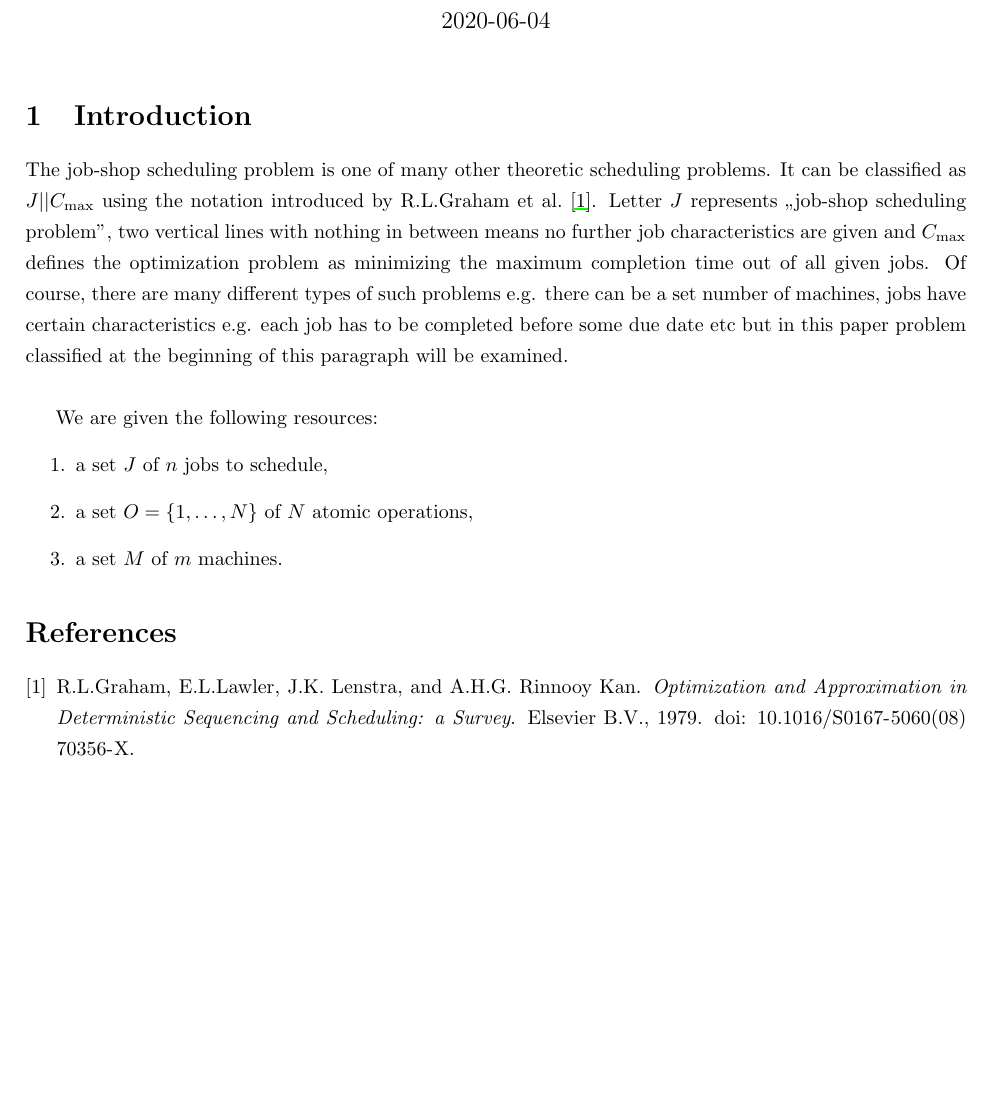
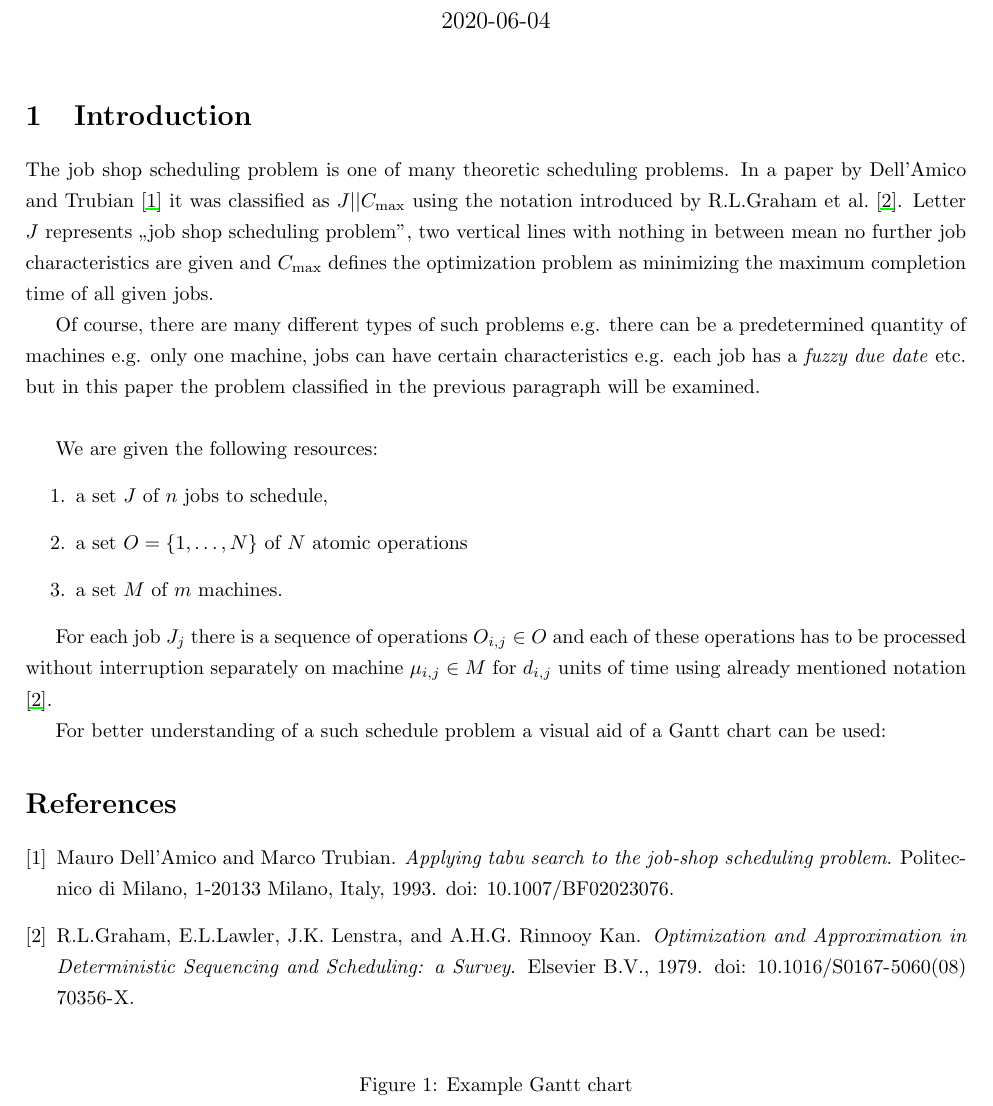
Before and after one commit to jerry-sky/academic-notebook, a LaTeX document (electives/amh/wyk/referat/tabu-search-job-shop-scheduling.tex): part of the page, cut so that both start at the same text, the shorter picture padded with empty space. Compiled offline with pdfLaTeX.

Commit message:
further improved the introduction section in the assignment paper of amh

```diff
--- a/electives/amh/wyk/referat/tabu-search-job-shop-scheduling.tex
+++ b/electives/amh/wyk/referat/tabu-search-job-shop-scheduling.tex
@@ -34,18 +34,28 @@
 
 \section{Introduction}
 
-The job-shop scheduling problem is one of many other theoretic scheduling problems. It can be classified as $J || C_{\max}$ using the notation introduced by \citet{graham}. Letter $J$ represents „job-shop scheduling problem”, two vertical lines with nothing in between means no further job characteristics are given and $C_{\max}$ defines the optimization problem as minimizing the maximum completion time out of all given jobs. Of course, there are many different types of such problems e.g. there can be a set number of machines, jobs have certain characteristics e.g. each job has to be completed before some due date etc but in this paper problem classified at the beginning of this paragraph will be examined.
+The job shop scheduling problem is one of many theoretic scheduling problems. In a paper by \citet{amico-trubian} it was classified as $J || C_{\max}$ using the notation introduced by \citet{graham}. Letter $J$ represents „job shop scheduling problem”, two vertical lines with nothing in between mean no further job characteristics are given and $C_{\max}$ defines the optimization problem as minimizing the maximum completion time of all given jobs.
+
+Of course, there are many different types of such problems e.g. there can be a predetermined quantity of machines e.g. only one machine, jobs can have certain characteristics e.g. each job has a \textit{fuzzy due date} etc. but in this paper the problem classified in the previous paragraph will be examined.
 
 \hspace{2pt}
 
 We are given the following resources:
 \begin{enumerate}
   \item a set $J$ of $n$ jobs to schedule,
-  \item a set $O = \{1,\dots,N\}$ of $N$ atomic operations,
+  \item a set $O = \{1,\dots,N\}$ of $N$ atomic operations
   \item a set $M$ of $m$ machines.
 \end{enumerate}
 
+For each job $J_j$ there is a sequence of operations $O_{i,j} \in O$ and each of these operations has to be processed without interruption separately on machine $\mu_{i,j} \in M$ for $d_{i,j}$ units of time using already mentioned notation \cite{graham}.
 
+For better understanding of a such schedule problem a visual aid of a Gantt chart can be used:
+\begin{figure}
+  \centering
+
+  \caption{Example Gantt chart}
+  \label{example-gantt}
+\end{figure}
 
 
 \bibliography{bib}
```
Also changed, not shown: electives/amh/wyk/referat/tabu-search-job-shop-scheduling.pdf.
